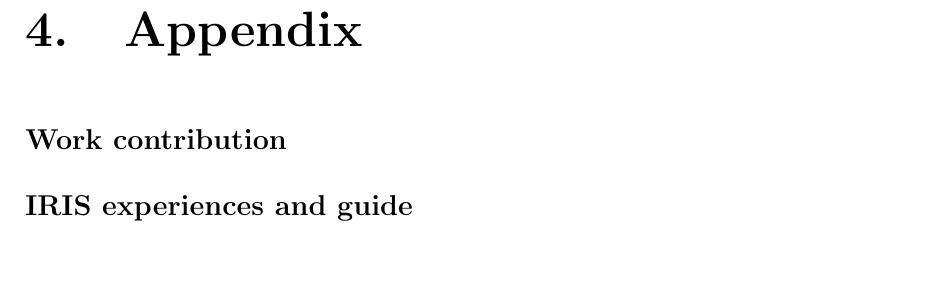
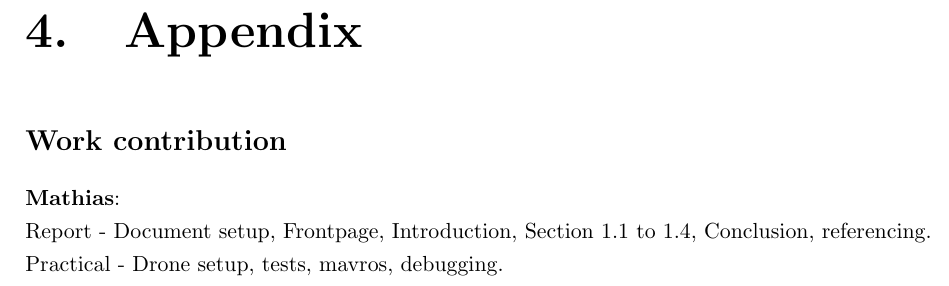
Before and after one commit to madsherlock/SDU-UAS-15-Group1-Report, a LaTeX thesis (Main.tex, which reads Appendix.tex): part of page 16 of 16, cut so that both start at the same text, the shorter picture padded with empty space. Compiled offline with pdfLaTeX.

Commit message:
Appendix

```diff
--- a/Appendix.tex
+++ b/Appendix.tex
@@ -1,6 +1,8 @@
 \chapter{Appendix}
 \section*{Work contribution}
+\textbf{Mathias}:\\
+Report - Document setup, Frontpage,  Introduction, Section  1.1 to 1.4, Conclusion, referencing.\\
+Practical - Drone setup, tests, mavros, debugging.
 
-\section*{IRIS experiences and guide}
 
 \newpage
```
